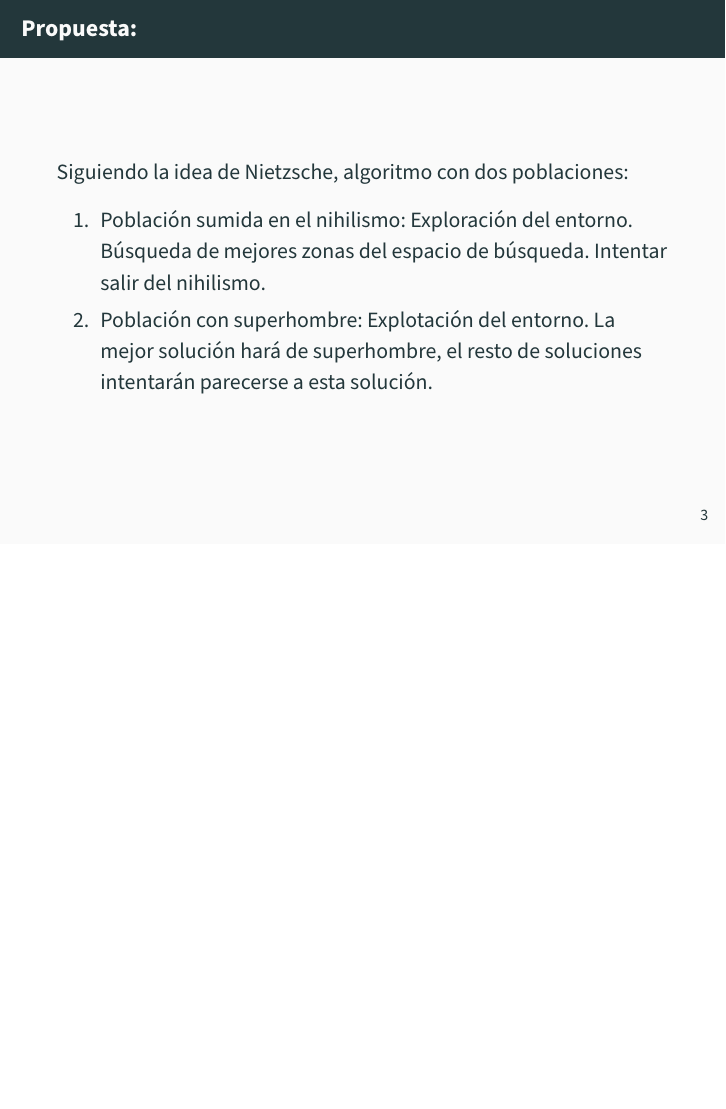
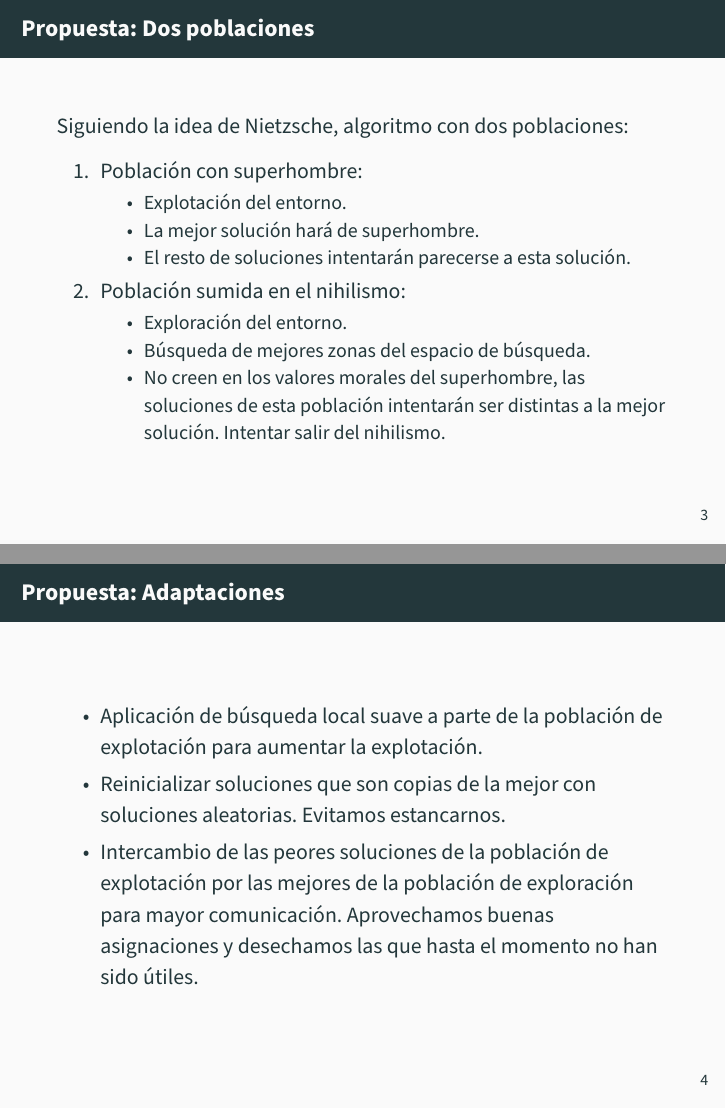
Before and after one commit to advy99/MH, LaTeX slides (memorias/presentacion_p4/presentacion_p4.tex): page 6 of 10 before the commit and pages 6 and 7 of 11 after it, the two joined at a grey line, the shorter picture padded with empty space. Compiled offline with pdfLaTeX.

Commit message:
añadimos descripcion de la propuesta

```diff
--- a/memorias/presentacion_p4/presentacion_p4.tex
+++ b/memorias/presentacion_p4/presentacion_p4.tex
@@ -65,13 +65,38 @@
 
 \section{Propuesta}
 
-\begin{frame}{Propuesta:}
+\begin{frame}{Propuesta: Dos poblaciones}
 Siguiendo la idea de Nietzsche, algoritmo con dos poblaciones:
 
 \begin{enumerate}
-	\item Población sumida en el nihilismo: Exploración del entorno. Búsqueda de mejores zonas del espacio de búsqueda. Intentar salir del nihilismo.
-	\item Población con superhombre: Explotación del entorno. La mejor solución hará de superhombre, el resto de soluciones intentarán parecerse a esta solución.
+	\item Población con superhombre:
+		\begin{itemize}
+			\item Explotación del entorno.
+			\item La mejor solución hará de superhombre.
+			\item El resto de soluciones intentarán parecerse a esta solución.
+		\end{itemize}
+	\item Población sumida en el nihilismo:
+		\begin{itemize}
+			\item Exploración del entorno.
+			\item Búsqueda de mejores zonas del espacio de búsqueda.
+			\item No creen en los valores morales del superhombre, las soluciones de esta población intentarán ser distintas a la mejor solución. Intentar salir del nihilismo.
+		\end{itemize}
+
 \end{enumerate}
+
+\end{frame}
+
+\begin{frame}{Propuesta: Adaptaciones}
+
+\begin{itemize}
+
+\item Aplicación de búsqueda local suave a parte de la población de explotación para aumentar la explotación.
+
+\item Reinicializar soluciones que son copias de la mejor con soluciones aleatorias. Evitamos estancarnos.
+
+\item Intercambio de las peores soluciones de la población de explotación por las mejores de la población de exploración para mayor comunicación. Aprovechamos buenas asignaciones y desechamos las que hasta el momento no han sido útiles.
+
+\end{itemize}
 
 \end{frame}
 
```
Also changed, not shown: memorias/presentacion_p4/presentacion_p4.tex (2 more changed lines).
